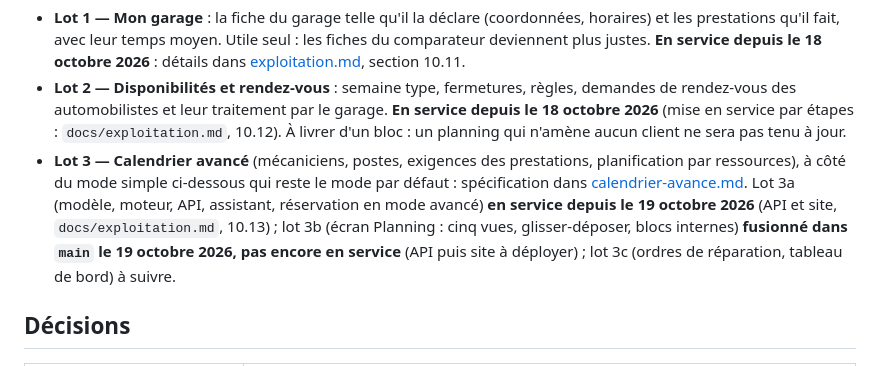
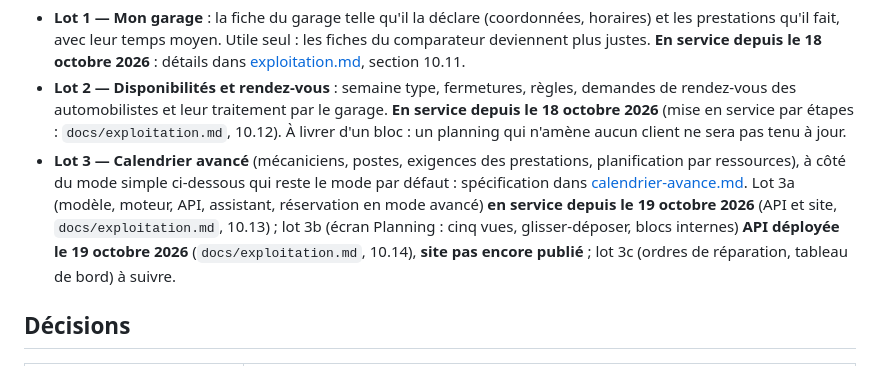
Before and after one commit to Floriancrt/Pixcar, a Markdown page: docs/rendez-vous.md, the part around the change. Rendered like a GitHub page.

```diff
--- a/docs/rendez-vous.md
+++ b/docs/rendez-vous.md
@@ -11,8 +11,8 @@ Spécification des deux lots décidés avec l'utilisateur le 17 octobre 2026, d'
 - **Lot 3 — Calendrier avancé** (mécaniciens, postes, exigences des prestations, planification par ressources), à côté du mode simple
   ci-dessous qui reste le mode par défaut : spécification dans [calendrier-avance.md](calendrier-avance.md). Lot 3a (modèle, moteur,
   API, assistant, réservation en mode avancé) **en service depuis le 19 octobre 2026** (API et site, `docs/exploitation.md`, 10.13) ; lot 3b
-  (écran Planning : cinq vues, glisser-déposer, blocs internes) **fusionné dans `main` le 19 octobre 2026, pas encore en service** (API
-  puis site à déployer) ; lot 3c
+  (écran Planning : cinq vues, glisser-déposer, blocs internes) **API déployée le 19 octobre 2026** (`docs/exploitation.md`, 10.14), **site
+  pas encore publié** ; lot 3c
   (ordres de réparation, tableau de bord) à suivre.
 
 ## Décisions
```
Also changed, not shown: docs/calendrier-avance.md (+1 -1 lines), docs/exploitation.md (+23 -0 lines).
